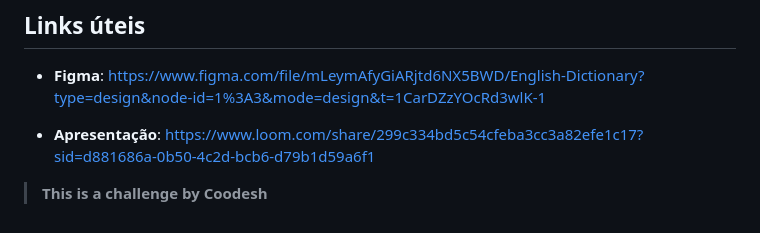
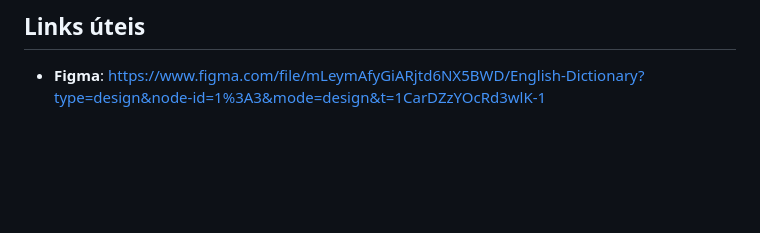
Before and after one commit to wRiqie/coodesh_challenge, a Markdown page: README.md, the part around the change. Rendered like a GitHub page; blank space fills up the shorter version.

```diff
--- a/README.md
+++ b/README.md
@@ -81,7 +81,3 @@ Este aplicativo foi desenvolvido como parte de um desafio pela Coodesh. O desafi
 
 ## Links úteis
 - __Figma__: https://www.figma.com/file/mLeymAfyGiARjtd6NX5BWD/English-Dictionary?type=design&node-id=1%3A3&mode=design&t=1CarDZzYOcRd3wlK-1
-
-- __Apresentação__: https://www.loom.com/share/299c334bd5c54cfeba3cc3a82efe1c17?sid=d881686a-0b50-4c2d-bcb6-d79b1d59a6f1
-
-> __This is a challenge by Coodesh__
```
